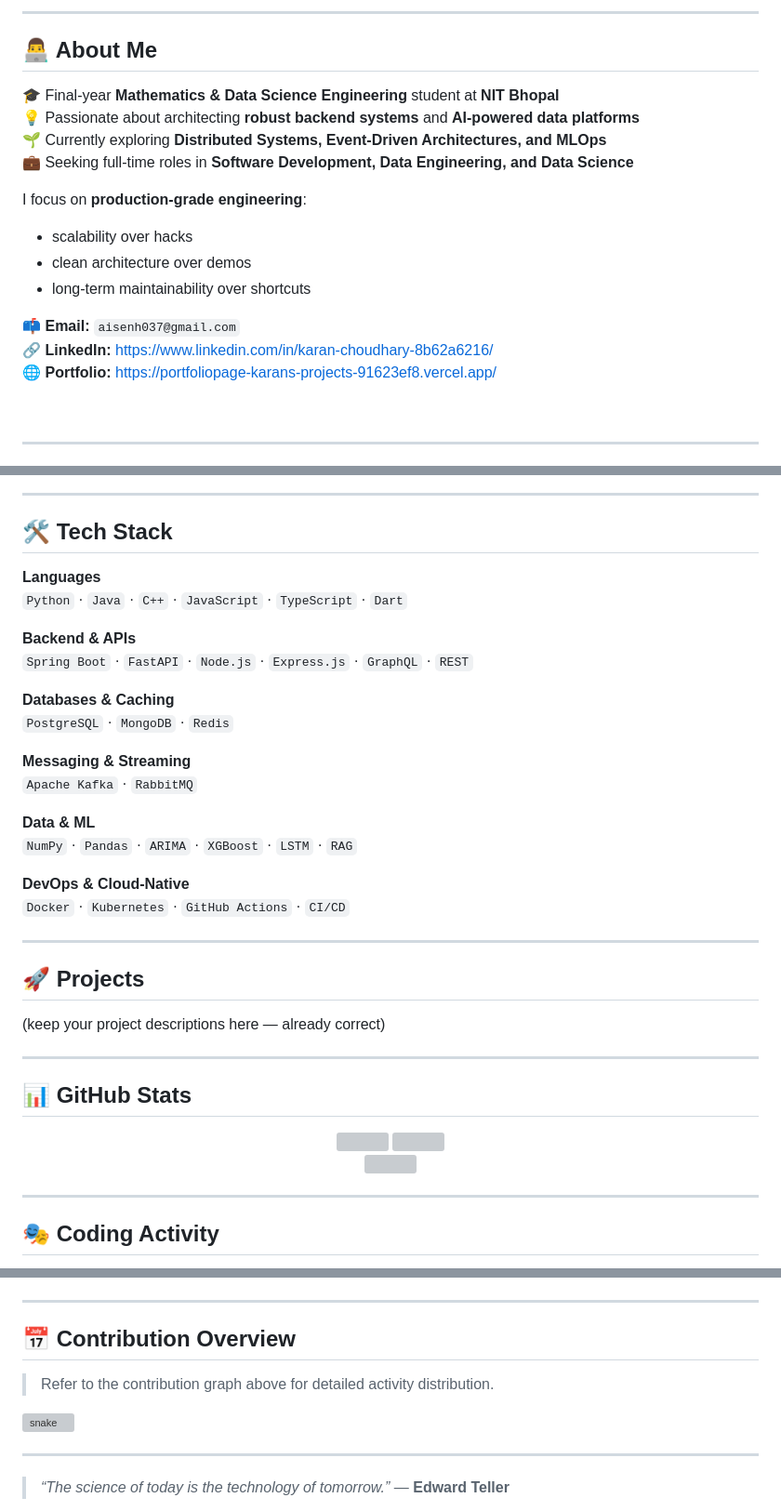
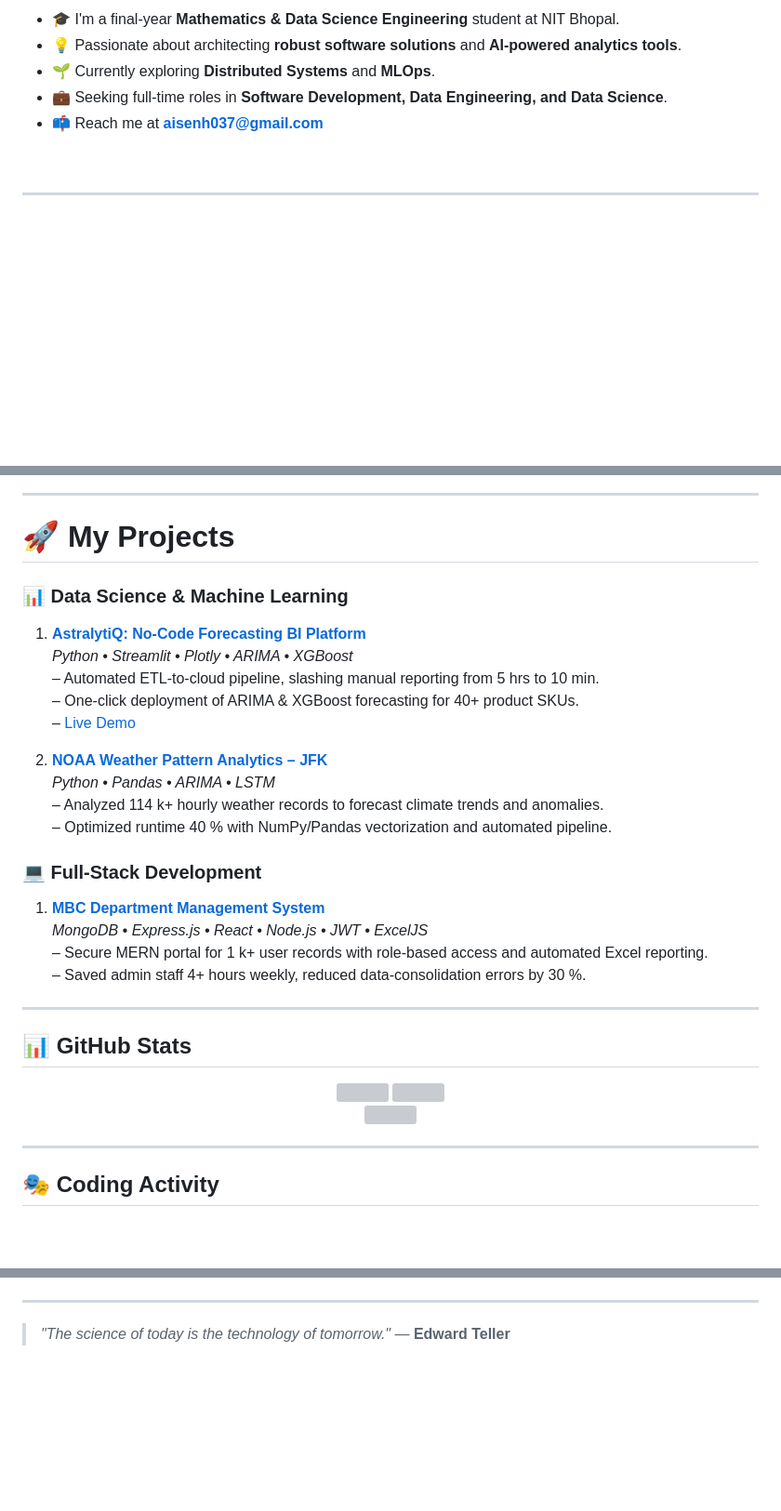
Before and after one commit to Aisenh037/Aisenh037, a Markdown page: README.md, 3 parts joined by grey strips. Shown at 93% size. GitHub-like rendering; blank space fills up the shorter version; grey boxes are pictures that could not be loaded.

```diff
--- a/README.md
+++ b/README.md
@@ -21,22 +19,10 @@ src="https://cdn.dribbble.com/users/1162077/screenshots/3848914/programmer.gif"/
 </p>
 
----
-
-## 👨‍💻 About Me
-
-🎓 Final-year **Mathematics & Data Science Engineering** student at **NIT Bhopal**
-💡 Passionate about architecting **robust backend systems** and **AI-powered data platforms**
-🌱 Currently exploring **Distributed Systems, Event-Driven Architectures, and MLOps**
-💼 Seeking full-time roles in **Software Development, Data Engineering, and Data Science**
-
-I focus on **production-grade engineering**:
-- scalability over hacks
-- clean architecture over demos
-- long-term maintainability over shortcuts
-
-📫 **Email:** `aisenh037@gmail.com`
-🔗 **LinkedIn:** https://www.linkedin.com/in/karan-choudhary-8b62a6216/
-🌐 **Portfolio:** https://portfoliopage-karans-projects-91623ef8.vercel.app/
+- 🎓 I'm a final-year **Mathematics & Data Science Engineering** student at NIT Bhopal.
+- 💡 Passionate about architecting **robust software solutions** and **AI-powered analytics tools**.
+- 🌱 Currently exploring **Distributed Systems** and **MLOps**.
+- 💼 Seeking full-time roles in **Software Development, Data Engineering, and Data Science**.
+- 📫 Reach me at **aisenh037@gmail.com**
 
 <br clear="right"/>
 
@@ -79,32 +56,30 @@ I focus on **production-grade engineering**:
 
 ---
 
-## 🛠 Tech Stack
+# 🚀 My Projects
 
-**Languages**
-`Python` · `Java` · `C++` · `JavaScript` · `TypeScript` · `Dart`
+### 📊 Data Science & Machine Learning
 
-**Backend & APIs**
-`Spring Boot` · `FastAPI` · `Node.js` · `Express.js` · `GraphQL` · `REST`
+1. **[AstralytiQ: No-Code Forecasting BI Platform](https://github.com/Aisenh037/sales-forecast-app)**
+   *Python • Streamlit • Plotly • ARIMA • XGBoost*
+   – Automated ETL-to-cloud pipeline, slashing manual reporting from 5 hrs to 10 min.
+   – One-click deployment of ARIMA & XGBoost forecasting for 40+ product SKUs.
+   – [Live Demo](https://sales-forecast-app-jfp8hbxrt95ny72qkkpygs.streamlit.app/)
 
-**Databases & Caching**
-`PostgreSQL` · `MongoDB` · `Redis`
+2. **[NOAA Weather Pattern Analytics – JFK](https://github.com/Aisenh037/Weather-Pattern-Analytics-JFK.git)**
+   *Python • Pandas • ARIMA • LSTM*
+   – Analyzed 114 k+ hourly weather records to forecast climate trends and anomalies.
+   – Optimized runtime 40 % with NumPy/Pandas vectorization and automated pipeline.
 
-**Messaging & Streaming**
-`Apache Kafka` · `RabbitMQ`
+### 💻 Full-Stack Development
 
-**Data & ML**
-`NumPy` · `Pandas` · `ARIMA` · `XGBoost` · `LSTM` · `RAG`
-
-**DevOps & Cloud-Native**
-`Docker` · `Kubernetes` · `GitHub Actions` · `CI/CD`
+1. **[MBC Department Management System](https://github.com/Aisenh037/MBC_DEPT_MNGMNT.git)**
+   *MongoDB • Express.js • React • Node.js • JWT • ExcelJS*
+   – Secure MERN portal for 1 k+ user records with role-based access and automated Excel reporting.
+   – Saved admin staff 4+ hours weekly, reduced data-consolidation errors by 30 %.
 
 ---
 
-## 🚀 Projects
-(keep your project descriptions here — already correct)
-
----
 ## 📊 GitHub Stats
 
 <div align="center">
@@ -113,3 +88,2 @@ I focus on **production-grade engineering**:
 </div>
-
 <div align="center">
@@ -126,15 +100,6 @@ I focus on **production-grade engineering**:
 
 ---
 
-## 📅 Contribution Overview
-
-> Refer to the contribution graph above for detailed activity distribution.
-
-![snake](https://raw.githubusercontent.com/Aisenh037/Aisenh037/output/snake.svg)
-
-
----
-
-> *“The science of today is the technology of tomorrow.”* — **Edward Teller**
+> *"The science of today is the technology of tomorrow."* — **Edward Teller**
 
 <div align="center">
```
Also changed, not shown: other parts of README.md (+44 -50 lines).
